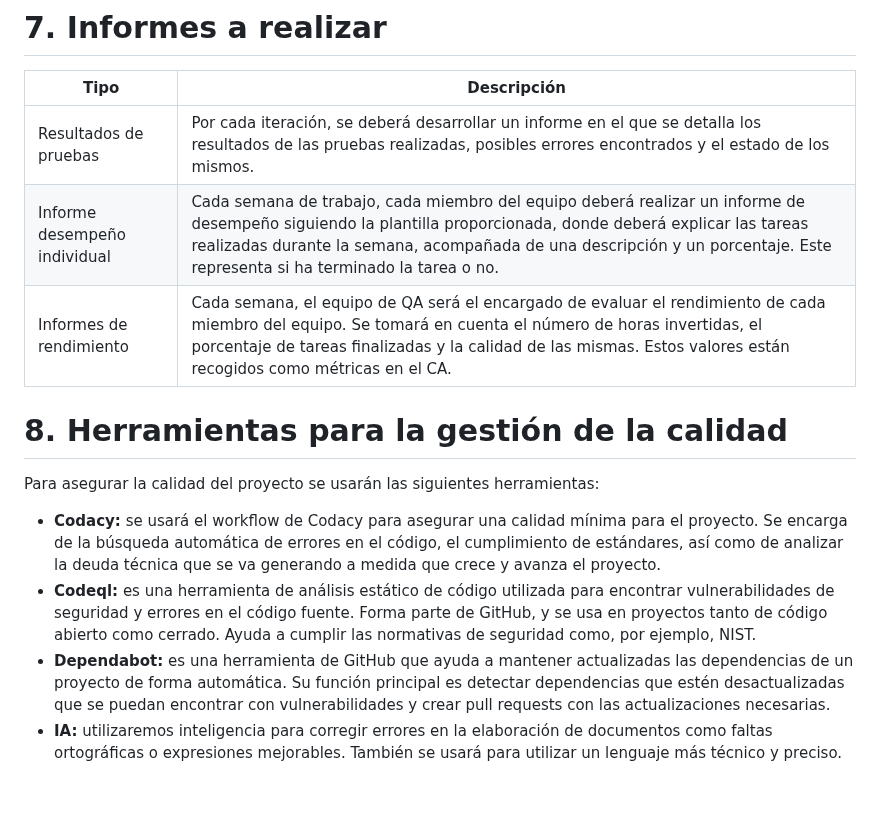
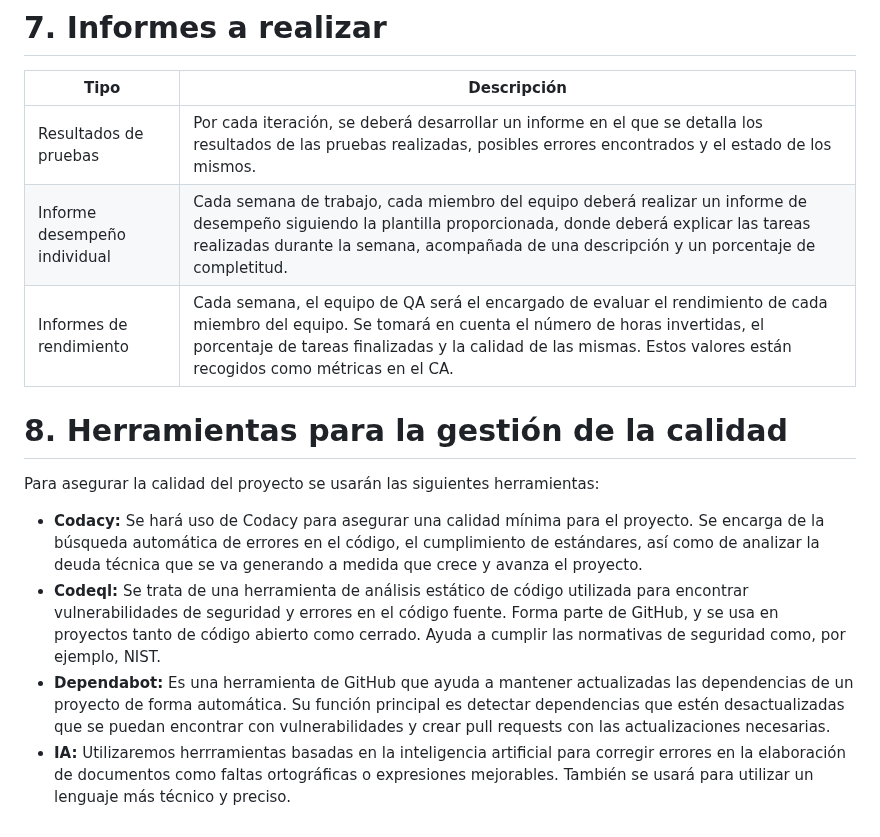
Before and after one commit to rgavira123/FISIOFIND_back, a Markdown page: docs/planification/plan-de-gestion-de-la-calidad.md, the part around one of its changes. Rendered like a GitHub page; blank space fills up the shorter version.

```diff
--- a/docs/planification/plan-de-gestion-de-la-calidad.md
+++ b/docs/planification/plan-de-gestion-de-la-calidad.md
@@ -132,14 +136,14 @@ La organización aplica las siguientes normas para asegurar la calidad de los pr
 | Tipo | Descripción |
 | --- | --- |
 | Resultados de pruebas | Por cada iteración, se deberá desarrollar un informe en el que se detalla los resultados de las pruebas realizadas, posibles errores encontrados y el estado de los mismos. |
-| Informe desempeño individual | Cada semana de trabajo, cada miembro del equipo deberá realizar un informe de desempeño siguiendo la plantilla proporcionada, donde deberá explicar las tareas realizadas durante la semana, acompañada de una descripción y un porcentaje. Este representa si ha terminado la tarea o no. |
+| Informe desempeño individual | Cada semana de trabajo, cada miembro del equipo deberá realizar un informe de desempeño siguiendo la plantilla proporcionada, donde deberá explicar las tareas realizadas durante la semana, acompañada de una descripción y un porcentaje de completitud. |
 | Informes de rendimiento | Cada semana, el equipo de QA será el encargado de evaluar el rendimiento de cada miembro del equipo. Se tomará en cuenta el número de horas invertidas, el porcentaje de tareas finalizadas y la calidad de las mismas. Estos valores están recogidos como métricas en el CA. |
 
 # 8. Herramientas para la gestión de la calidad
 
 Para asegurar la calidad del proyecto se usarán las siguientes herramientas:
 
-- **Codacy:** se usará el workflow de Codacy para asegurar una calidad mínima para el proyecto. Se encarga de la búsqueda automática de errores en el código, el cumplimiento de estándares, así como de analizar la deuda técnica que se va generando a medida que crece y avanza el proyecto.
-- **Codeql:** es una herramienta de análisis estático de código utilizada para encontrar vulnerabilidades de seguridad y errores en el código fuente. Forma parte de GitHub, y se usa en proyectos tanto de código abierto como cerrado. Ayuda a cumplir las normativas de seguridad como, por ejemplo, NIST.
-- **Dependabot:** es una herramienta de GitHub que ayuda a mantener actualizadas las dependencias de un proyecto de forma automática. Su función principal es detectar dependencias que estén desactualizadas que se puedan encontrar con vulnerabilidades y crear pull requests con las actualizaciones necesarias.
-- **IA:** utilizaremos inteligencia para corregir errores en la elaboración de documentos como faltas ortográficas o expresiones mejorables. También se usará para utilizar un lenguaje más técnico y preciso.
+- **Codacy:** Se hará uso de Codacy para asegurar una calidad mínima para el proyecto. Se encarga de la búsqueda automática de errores en el código, el cumplimiento de estándares, así como de analizar la deuda técnica que se va generando a medida que crece y avanza el proyecto.
+- **Codeql:** Se trata de una herramienta de análisis estático de código utilizada para encontrar vulnerabilidades de seguridad y errores en el código fuente. Forma parte de GitHub, y se usa en proyectos tanto de código abierto como cerrado. Ayuda a cumplir las normativas de seguridad como, por ejemplo, NIST.
+- **Dependabot:** Es una herramienta de GitHub que ayuda a mantener actualizadas las dependencias de un proyecto de forma automática. Su función principal es detectar dependencias que estén desactualizadas que se puedan encontrar con vulnerabilidades y crear pull requests con las actualizaciones necesarias.
+- **IA:** Utilizaremos herrramientas basadas en la inteligencia artificial para corregir errores en la elaboración de documentos como faltas ortográficas o expresiones mejorables. También se usará para utilizar un lenguaje más técnico y preciso.
```
Also changed, not shown: other parts of docs/planification/plan-de-gestion-de-la-calidad.md (+18 -14 lines).
